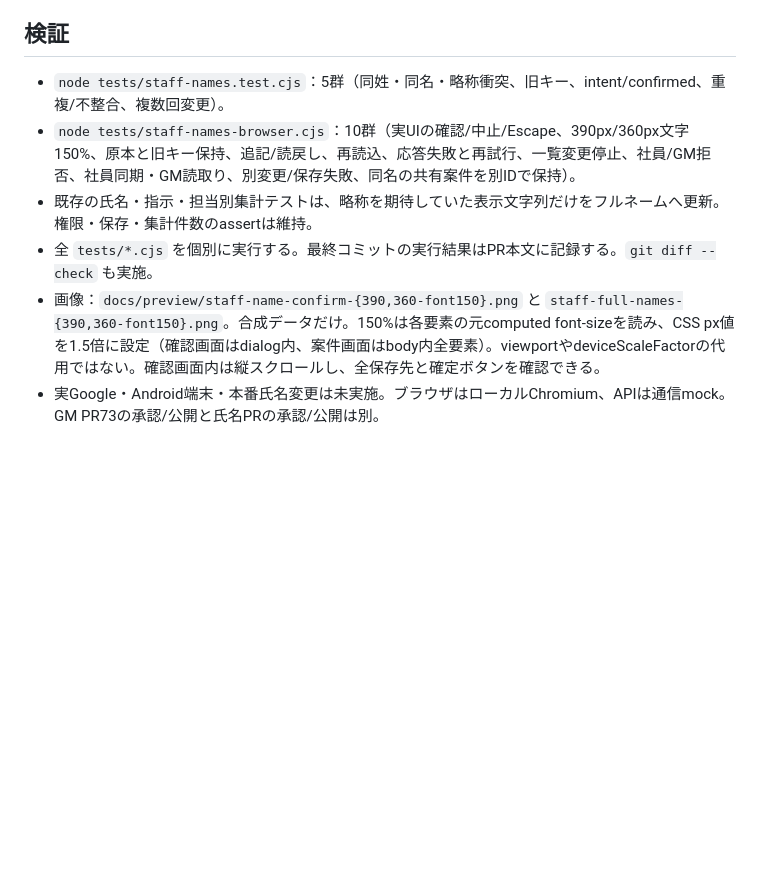
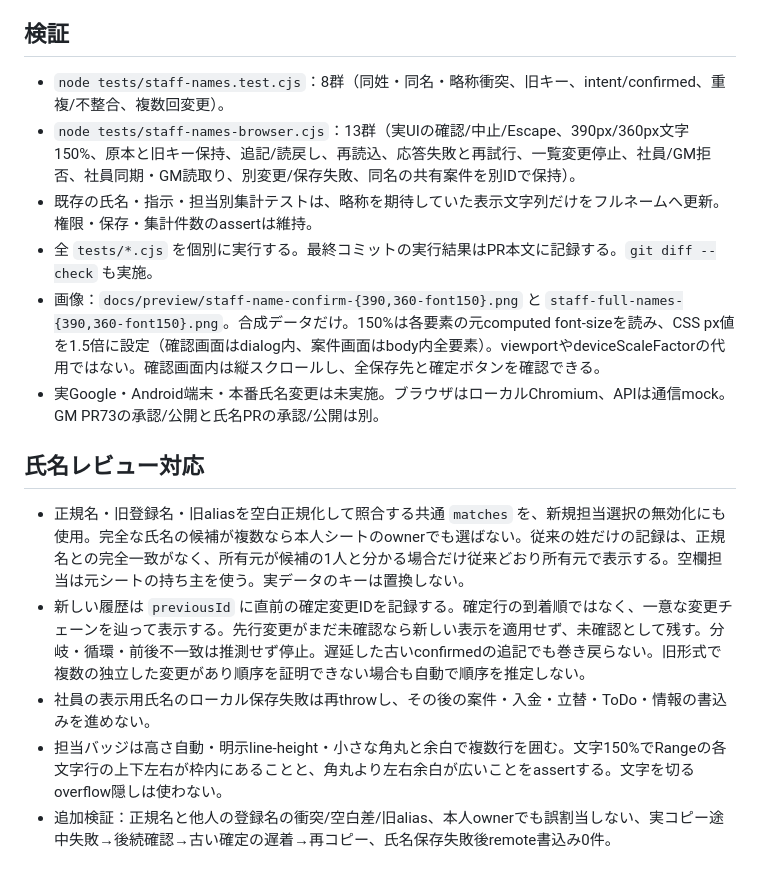
Before and after one commit to toshicpg-hash/work-hub, a Markdown page: docs/staff-full-names.md, the part around the change. Drawn GitHub-style; blank space fills up the shorter version.

Commit message:
Guard ambiguous name keys and order name history by predecessor links

```diff
--- a/docs/staff-full-names.md
+++ b/docs/staff-full-names.md
@@ -26,9 +26,17 @@ v1.48.7。GM修正PR73を基礎にする依存PR（base `codex/gm-share-scope`
 
 ## 検証
 
-- `node tests/staff-names.test.cjs`：5群（同姓・同名・略称衝突、旧キー、intent/confirmed、重複/不整合、複数回変更）。
-- `node tests/staff-names-browser.cjs`：10群（実UIの確認/中止/Escape、390px/360px文字150%、原本と旧キー保持、追記/読戻し、再読込、応答失敗と再試行、一覧変更停止、社員/GM拒否、社員同期・GM読取り、別変更/保存失敗、同名の共有案件を別IDで保持）。
+- `node tests/staff-names.test.cjs`：8群（同姓・同名・略称衝突、旧キー、intent/confirmed、重複/不整合、複数回変更）。
+- `node tests/staff-names-browser.cjs`：13群（実UIの確認/中止/Escape、390px/360px文字150%、原本と旧キー保持、追記/読戻し、再読込、応答失敗と再試行、一覧変更停止、社員/GM拒否、社員同期・GM読取り、別変更/保存失敗、同名の共有案件を別IDで保持）。
 - 既存の氏名・指示・担当別集計テストは、略称を期待していた表示文字列だけをフルネームへ更新。権限・保存・集計件数のassertは維持。
 - 全 `tests/*.cjs` を個別に実行する。最終コミットの実行結果はPR本文に記録する。`git diff --check` も実施。
 - 画像：`docs/preview/staff-name-confirm-{390,360-font150}.png` と `staff-full-names-{390,360-font150}.png`。合成データだけ。150%は各要素の元computed font-sizeを読み、CSS px値を1.5倍に設定（確認画面はdialog内、案件画面はbody内全要素）。viewportやdeviceScaleFactorの代用ではない。確認画面内は縦スクロールし、全保存先と確定ボタンを確認できる。
 - 実Google・Android端末・本番氏名変更は未実施。ブラウザはローカルChromium、APIは通信mock。GM PR73の承認/公開と氏名PRの承認/公開は別。
+
+## 氏名レビュー対応
+
+- 正規名・旧登録名・旧aliasを空白正規化して照合する共通 `matches` を、新規担当選択の無効化にも使用。完全な氏名の候補が複数なら本人シートのownerでも選ばない。従来の姓だけの記録は、正規名との完全一致がなく、所有元が候補の1人と分かる場合だけ従来どおり所有元で表示する。空欄担当は元シートの持ち主を使う。実データのキーは置換しない。
+- 新しい履歴は `previousId` に直前の確定変更IDを記録する。確定行の到着順ではなく、一意な変更チェーンを辿って表示する。先行変更がまだ未確認なら新しい表示を適用せず、未確認として残す。分岐・循環・前後不一致は推測せず停止。遅延した古いconfirmedの追記でも巻き戻らない。旧形式で複数の独立した変更があり順序を証明できない場合も自動で順序を推定しない。
+- 社員の表示用氏名のローカル保存失敗は再throwし、その後の案件・入金・立替・ToDo・情報の書込みを進めない。
+- 担当バッジは高さ自動・明示line-height・小さな角丸と余白で複数行を囲む。文字150%でRangeの各文字行の上下左右が枠内にあることと、角丸より左右余白が広いことをassertする。文字を切るoverflow隠しは使わない。
+- 追加検証：正規名と他人の登録名の衝突/空白差/旧alias、本人ownerでも誤割当しない、実コピー途中失敗→後続確認→古い確定の遅着→再コピー、氏名保存失敗後remote書込み0件。
```
Also changed, not shown: docs/preview/staff-full-names-360-font150.png, docs/preview/staff-full-names-390.png, 7 other files.
